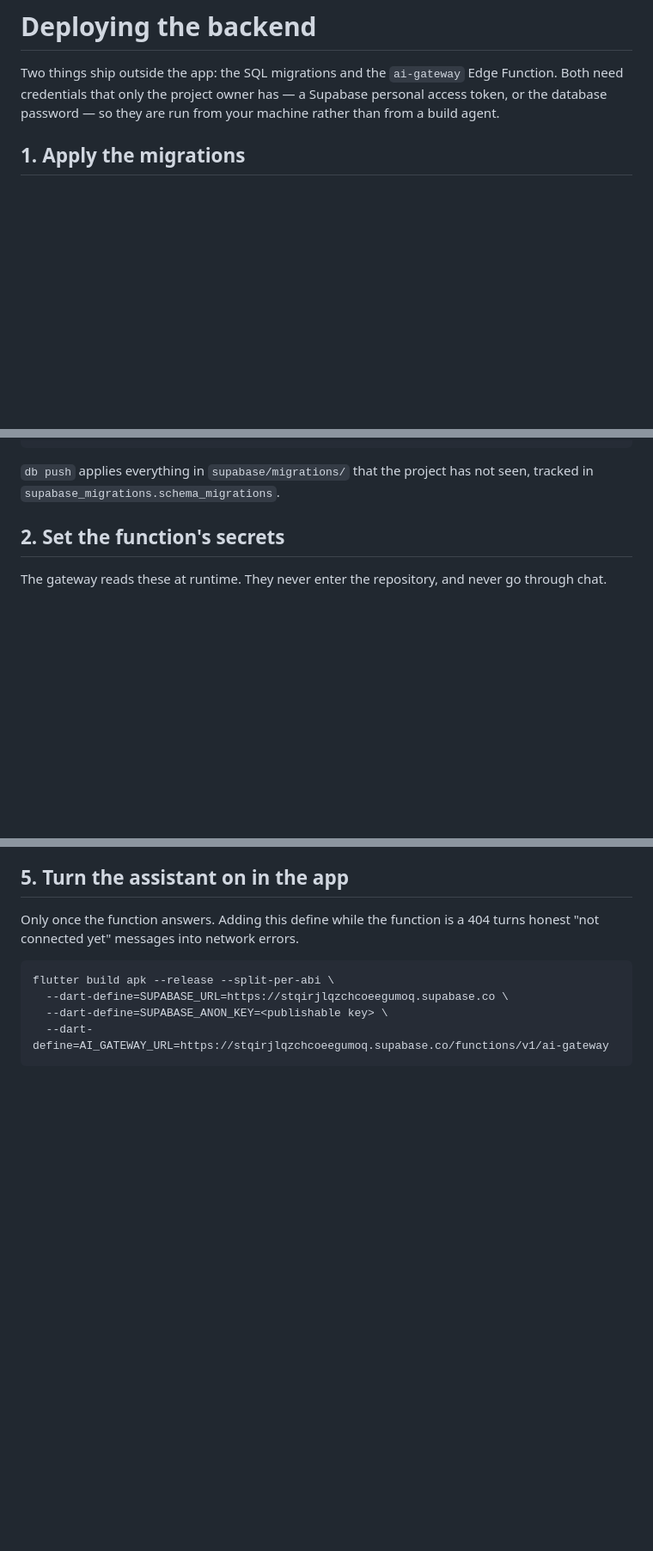
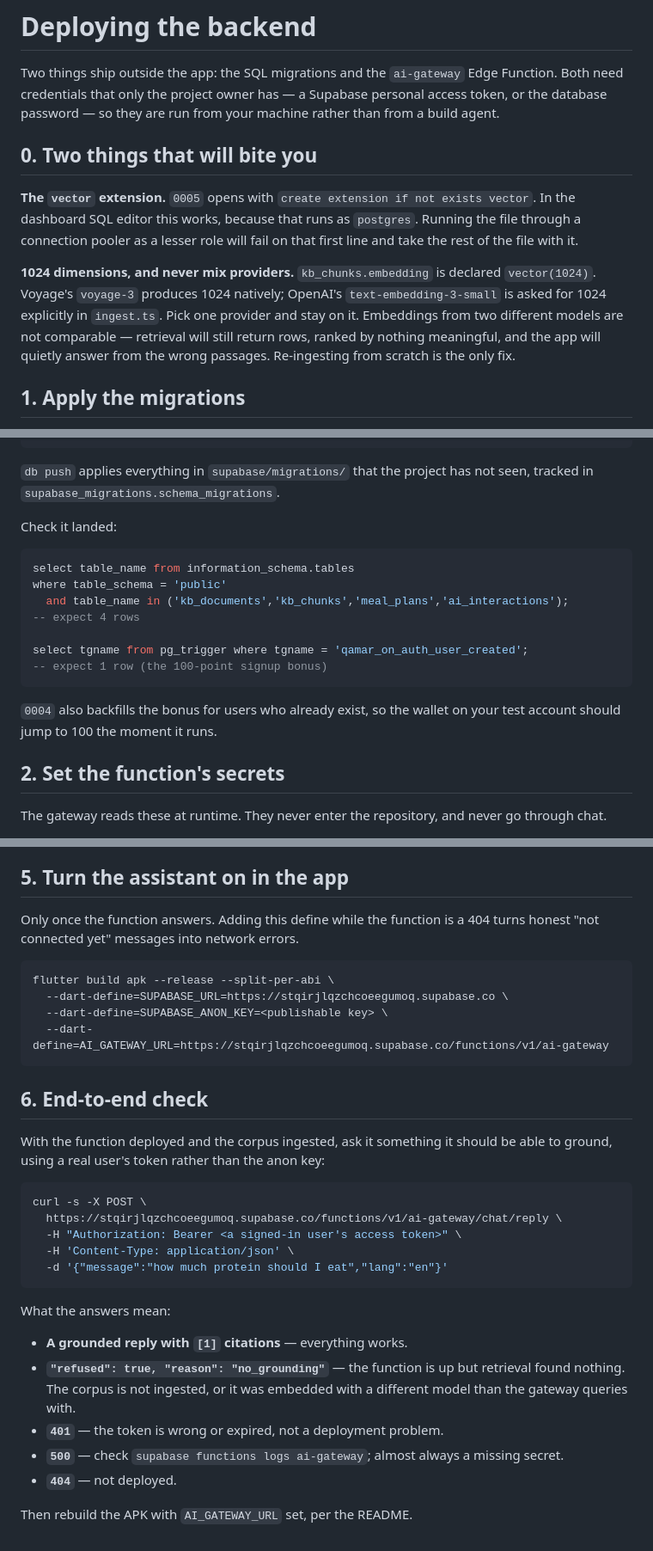
Before and after one commit to theonlyXie/Qamar, a Markdown page: app/DEPLOY.md, 3 parts joined by grey strips. Shown at 86% size. Drawn GitHub-style; blank space fills up the shorter version.

Commit message:
Make DEPLOY.md self-sufficient: gotchas and verification at every step
The connector still is not reachable from the agent side, so these steps have
to work unattended.

  * flags the two failure modes that are silent rather than loud: 0005 needs
    the vector extension and so must run as postgres, and kb_chunks is
    vector(1024) — embedding with one provider and querying with another
    returns rows ranked by nothing, which looks like it works
  * adds a SQL check after each step, so "did that land" has an answer
  * adds an end-to-end curl and a reading of each response code, including
    that no_grounding means ingested-wrong rather than deployed-wrong

Co-Authored-By: Claude Opus 5 <noreply@anthropic.com>
Claude-Session: https://claude.ai/code/session_013eZkxir6LGh3mRY1Jd1R3d

````diff
--- a/app/DEPLOY.md
+++ b/app/DEPLOY.md
@@ -4,6 +4,21 @@ Two things ship outside the app: the SQL migrations and the `ai-gateway` Edge
 Function. Both need credentials that only the project owner has — a Supabase
 personal access token, or the database password — so they are run from your
 machine rather than from a build agent.
+
+## 0. Two things that will bite you
+
+**The `vector` extension.** `0005` opens with `create extension if not exists
+vector`. In the dashboard SQL editor this works, because that runs as
+`postgres`. Running the file through a connection pooler as a lesser role will
+fail on that first line and take the rest of the file with it.
+
+**1024 dimensions, and never mix providers.** `kb_chunks.embedding` is declared
+`vector(1024)`. Voyage's `voyage-3` produces 1024 natively; OpenAI's
+`text-embedding-3-small` is asked for 1024 explicitly in `ingest.ts`. Pick one
+provider and stay on it. Embeddings from two different models are not
+comparable — retrieval will still return rows, ranked by nothing meaningful,
+and the app will quietly answer from the wrong passages. Re-ingesting from
+scratch is the only fix.
 
 ## 1. Apply the migrations
 
@@ -24,6 +39,21 @@ supabase db push
 
 `db push` applies everything in `supabase/migrations/` that the project has not
 seen, tracked in `supabase_migrations.schema_migrations`.
+
+Check it landed:
+
+```sql
+select table_name from information_schema.tables
+where table_schema = 'public'
+  and table_name in ('kb_documents','kb_chunks','meal_plans','ai_interactions');
+-- expect 4 rows
+
+select tgname from pg_trigger where tgname = 'qamar_on_auth_user_created';
+-- expect 1 row (the 100-point signup bonus)
+```
+
+`0004` also backfills the bonus for users who already exist, so the wallet on
+your test account should jump to 100 the moment it runs.
 
 ## 2. Set the function's secrets
 
@@ -97,3 +139,29 @@ flutter build apk --release --split-per-abi \
   --dart-define=SUPABASE_ANON_KEY=<publishable key> \
   --dart-define=AI_GATEWAY_URL=https://stqirjlqzchcoeegumoq.supabase.co/functions/v1/ai-gateway
 ```
+
+## 6. End-to-end check
+
+With the function deployed and the corpus ingested, ask it something it should
+be able to ground, using a real user's token rather than the anon key:
+
+```sh
+curl -s -X POST \
+  https://stqirjlqzchcoeegumoq.supabase.co/functions/v1/ai-gateway/chat/reply \
+  -H "Authorization: Bearer <a signed-in user's access token>" \
+  -H 'Content-Type: application/json' \
+  -d '{"message":"how much protein should I eat","lang":"en"}'
+```
+
+What the answers mean:
+
+- **A grounded reply with `[1]` citations** — everything works.
+- **`"refused": true, "reason": "no_grounding"`** — the function is up but
+  retrieval found nothing. The corpus is not ingested, or it was embedded with
+  a different model than the gateway queries with.
+- **`401`** — the token is wrong or expired, not a deployment problem.
+- **`500`** — check `supabase functions logs ai-gateway`; almost always a
+  missing secret.
+- **`404`** — not deployed.
+
+Then rebuild the APK with `AI_GATEWAY_URL` set, per the README.
````
Also changed, not shown: other parts of app/DEPLOY.md (+12 -0 lines).
